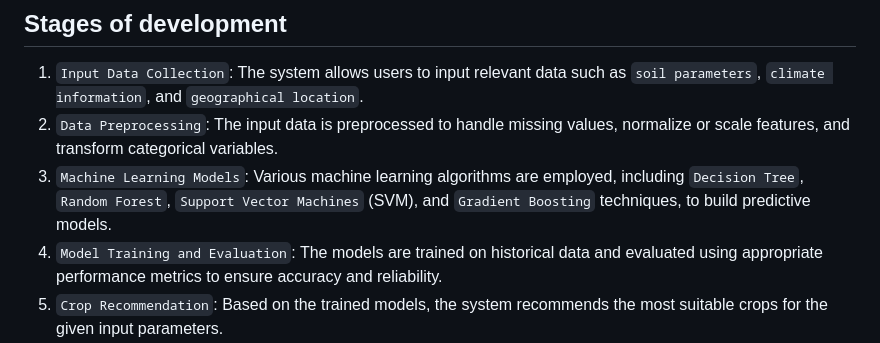
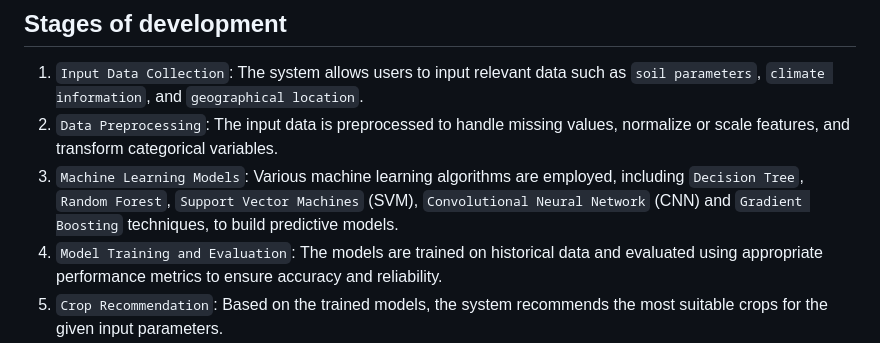
Before and after one commit to mrsoup0x2f/crop-counsel, a Markdown page: README.md, the part around the change. Drawn GitHub-style.

```diff
--- a/README.md
+++ b/README.md
@@ -34,7 +34,7 @@ The website consists of a beautiful and easy to use Login/Register portal. It al
 ## Stages of development
 1. `Input Data Collection`: The system allows users to input relevant data such as `soil parameters`, `climate information`, and `geographical location`.
 2. `Data Preprocessing`: The input data is preprocessed to handle missing values, normalize or scale features, and transform categorical variables.
-3. `Machine Learning Models`: Various machine learning algorithms are employed, including `Decision Tree`, `Random Forest`, `Support Vector Machines` (SVM), and `Gradient Boosting` techniques, to build predictive models.
+3. `Machine Learning Models`: Various machine learning algorithms are employed, including `Decision Tree`, `Random Forest`, `Support Vector Machines` (SVM), `Convolutional Neural Network` (CNN) and `Gradient Boosting` techniques, to build predictive models.
 4. `Model Training and Evaluation`: The models are trained on historical data and evaluated using appropriate performance metrics to ensure accuracy and reliability.
 5. `Crop Recommendation`: Based on the trained models, the system recommends the most suitable crops for the given input parameters.
 6. `Disease Detection`: It takes the clear image of a leaf of the particular crop and predicts the result as name of the disease.
```
